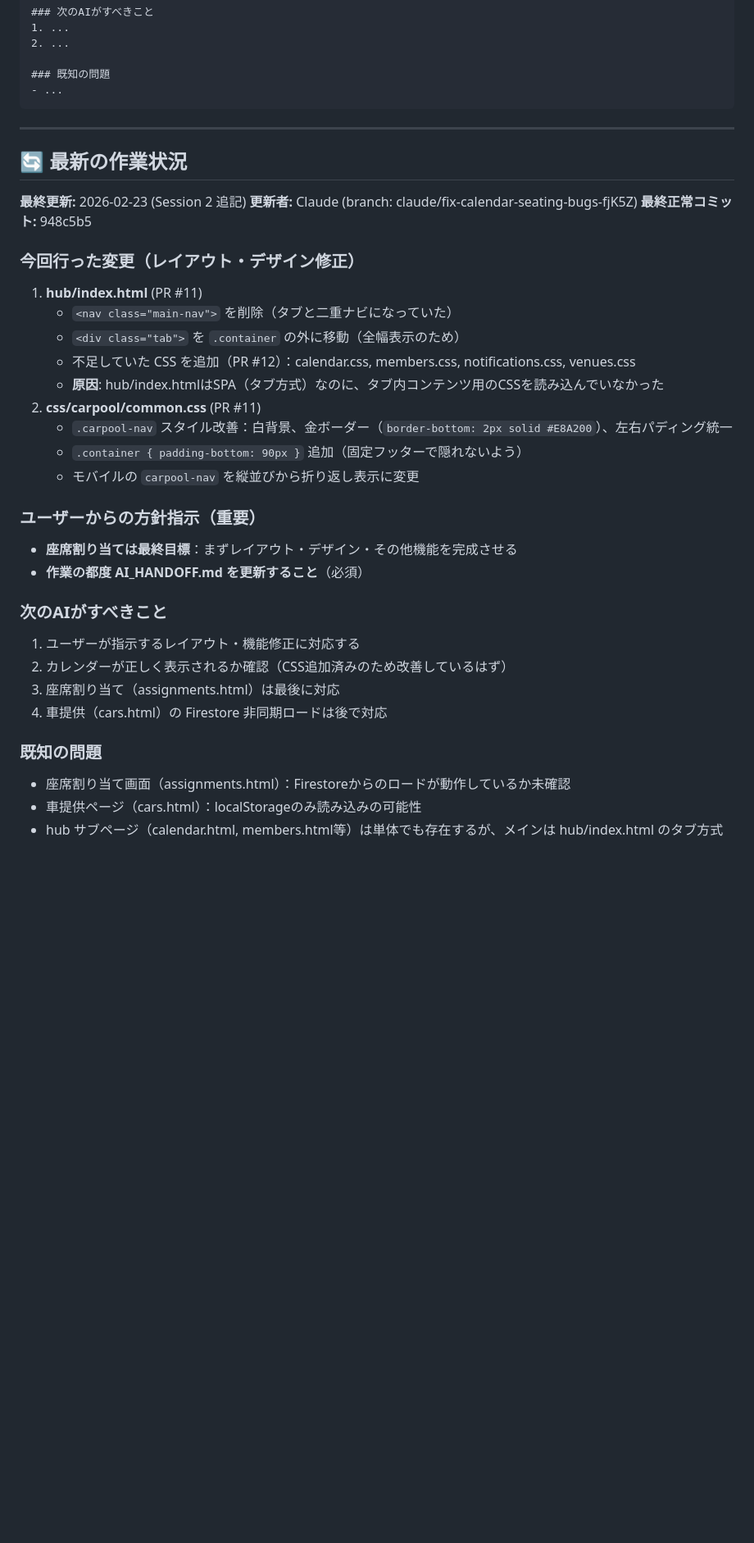
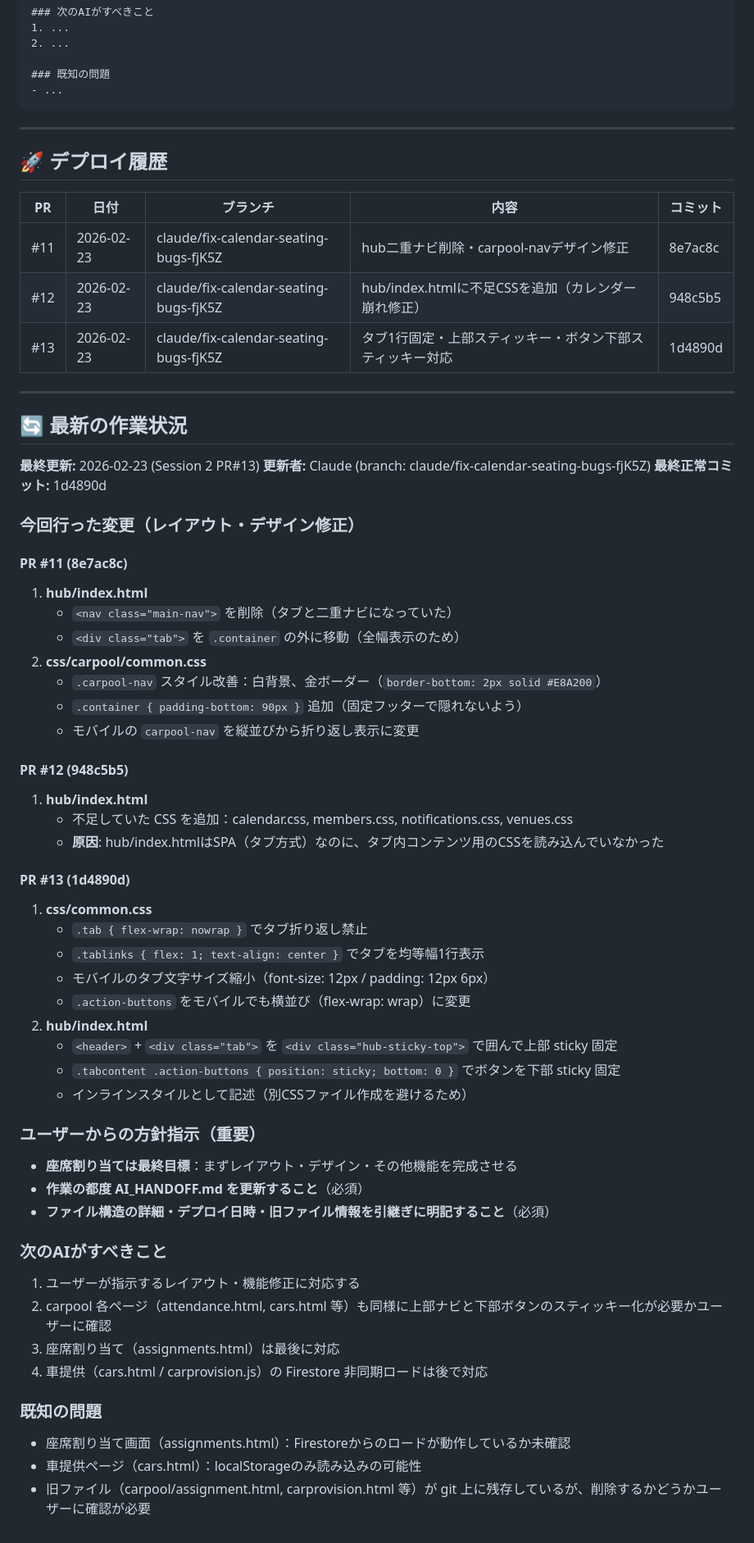
Before and after one commit to s1-1985/soccer-carpool, a Markdown page: AI_HANDOFF.md, the part around one of its changes. Shown at 82% size. Rendered like a GitHub page; blank space fills up the shorter version.

Commit message:
docs: AI_HANDOFF.md大幅更新（ファイル構成詳細・デプロイ履歴・旧ファイル一覧）
https://claude.ai/code/session_01G3Q1sZpixzTBuGnRc3uGKP

```diff
--- a/AI_HANDOFF.md
+++ b/AI_HANDOFF.md
@@ -224,34 +278,61 @@ gh run list --repo s1-1985/soccer-carpool --limit 3
 
 ---
 
+## 🚀 デプロイ履歴
+
+| PR | 日付 | ブランチ | 内容 | コミット |
+|---|---|---|---|---|
+| #11 | 2026-02-23 | claude/fix-calendar-seating-bugs-fjK5Z | hub二重ナビ削除・carpool-navデザイン修正 | 8e7ac8c |
+| #12 | 2026-02-23 | claude/fix-calendar-seating-bugs-fjK5Z | hub/index.htmlに不足CSSを追加（カレンダー崩れ修正） | 948c5b5 |
+| #13 | 2026-02-23 | claude/fix-calendar-seating-bugs-fjK5Z | タブ1行固定・上部スティッキー・ボタン下部スティッキー対応 | 1d4890d |
+
+---
+
 ## 🔄 最新の作業状況
 
-**最終更新:** 2026-02-23 (Session 2 追記)
+**最終更新:** 2026-02-23 (Session 2 PR#13)
 **更新者:** Claude (branch: claude/fix-calendar-seating-bugs-fjK5Z)
-**最終正常コミット:** 948c5b5
+**最終正常コミット:** 1d4890d
 
 ### 今回行った変更（レイアウト・デザイン修正）
-1. **hub/index.html** (PR #11)
+
+#### PR #11 (8e7ac8c)
+1. **hub/index.html**
    - `<nav class="main-nav">` を削除（タブと二重ナビになっていた）
    - `<div class="tab">` を `.container` の外に移動（全幅表示のため）
-   - 不足していた CSS を追加（PR #12）：calendar.css, members.css, notifications.css, venues.css
-   - **原因**: hub/index.htmlはSPA（タブ方式）なのに、タブ内コンテンツ用のCSSを読み込んでいなかった
-2. **css/carpool/common.css** (PR #11)
-   - `.carpool-nav` スタイル改善：白背景、金ボーダー（`border-bottom: 2px solid #E8A200`）、左右パディング統一
+2. **css/carpool/common.css**
+   - `.carpool-nav` スタイル改善：白背景、金ボーダー（`border-bottom: 2px solid #E8A200`）
    - `.container { padding-bottom: 90px }` 追加（固定フッターで隠れないよう）
    - モバイルの `carpool-nav` を縦並びから折り返し表示に変更
+
+#### PR #12 (948c5b5)
+1. **hub/index.html**
+   - 不足していた CSS を追加：calendar.css, members.css, notifications.css, venues.css
+   - **原因**: hub/index.htmlはSPA（タブ方式）なのに、タブ内コンテンツ用のCSSを読み込んでいなかった
+
+#### PR #13 (1d4890d)
+1. **css/common.css**
+   - `.tab { flex-wrap: nowrap }` でタブ折り返し禁止
+   - `.tablinks { flex: 1; text-align: center }` でタブを均等幅1行表示
+   - モバイルのタブ文字サイズ縮小（font-size: 12px / padding: 12px 6px）
+   - `.action-buttons` をモバイルでも横並び（flex-wrap: wrap）に変更
+2. **hub/index.html**
+   - `<header>` + `<div class="tab">` を `<div class="hub-sticky-top">` で囲んで上部 sticky 固定
+   - `.tabcontent .action-buttons { position: sticky; bottom: 0 }` でボタンを下部 sticky 固定
+   - インラインスタイルとして記述（別CSSファイル作成を避けるため）
 
 ### ユーザーからの方針指示（重要）
 - **座席割り当ては最終目標**：まずレイアウト・デザイン・その他機能を完成させる
 - **作業の都度 AI_HANDOFF.md を更新すること**（必須）
+- **ファイル構造の詳細・デプロイ日時・旧ファイル情報を引継ぎに明記すること**（必須）
 
 ### 次のAIがすべきこと
 1. ユーザーが指示するレイアウト・機能修正に対応する
-2. カレンダーが正しく表示されるか確認（CSS追加済みのため改善しているはず）
+2. carpool 各ページ（attendance.html, cars.html 等）も同様に上部ナビと下部ボタンのスティッキー化が必要かユーザーに確認
 3. 座席割り当て（assignments.html）は最後に対応
-4. 車提供（cars.html）の Firestore 非同期ロードは後で対応
+4. 車提供（cars.html / carprovision.js）の Firestore 非同期ロードは後で対応
 
 ### 既知の問題
 - 座席割り当て画面（assignments.html）：Firestoreからのロードが動作しているか未確認
 - 車提供ページ（cars.html）：localStorageのみ読み込みの可能性
-- hub サブページ（calendar.html, members.html等）は単体でも存在するが、メインは hub/index.html のタブ方式
+- 旧ファイル（carpool/assignment.html, carprovision.html 等）が git 上に残存しているが、削除するかどうかユーザーに確認が必要
```
Also changed, not shown: other parts of AI_HANDOFF.md (+74 -20 lines).
